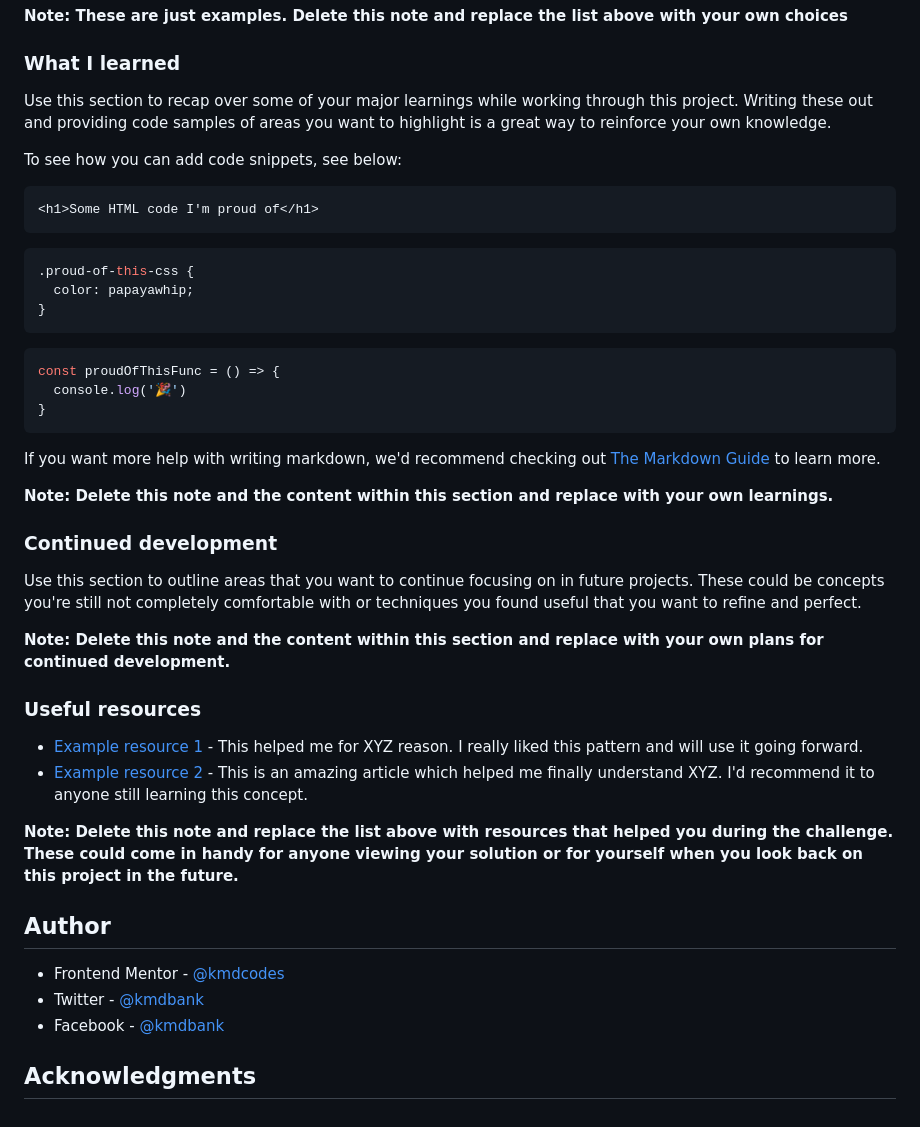
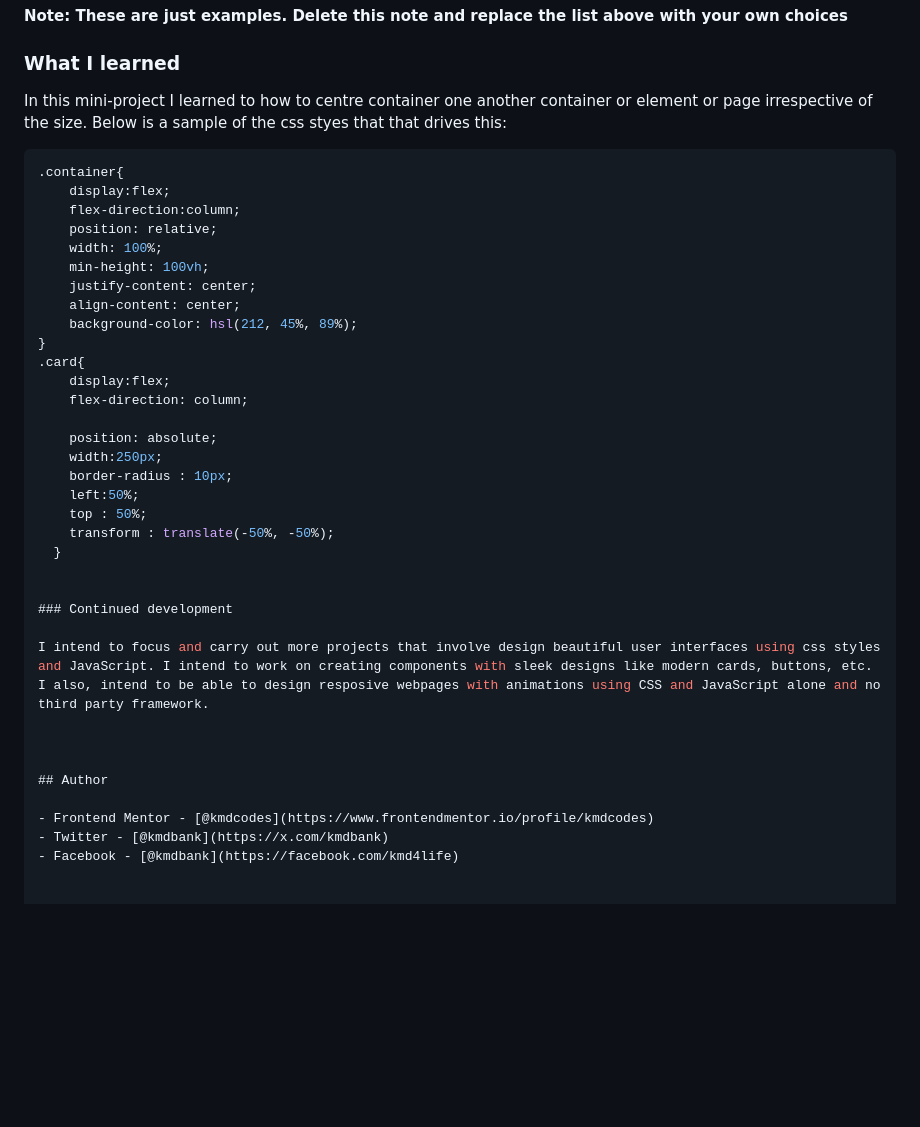
Before and after one commit to kmdcodes/qr-code-component-main, a Markdown page: README-template.md, the part around the change printed below. Rendered like a GitHub page; blank space fills up the shorter version.

````diff
--- a/README-template.md
+++ b/README-template.md
@@ -52,45 +46,39 @@ Then crop/optimize/edit your image however you like, add it to your project, and
 
 ### What I learned
 
-Use this section to recap over some of your major learnings while working through this project. Writing these out and providing code samples of areas you want to highlight is a great way to reinforce your own knowledge.
+In this mini-project I learned to how to centre container one another container or element or page irrespective of the size. Below is a sample of the css styes that that drives this:
+```css
+.container{
+    display:flex;
+    flex-direction:column;
+    position: relative;
+    width: 100%;
+    min-height: 100vh;
+    justify-content: center;
+    align-content: center;
+    background-color: hsl(212, 45%, 89%);
+}
+.card{
+    display:flex;
+    flex-direction: column;
 
-To see how you can add code snippets, see below:
+    position: absolute;
+    width:250px;
+    border-radius : 10px;
+    left:50%;
+    top : 50%;
+    transform : translate(-50%, -50%);
+  }
 
-```html
-<h1>Some HTML code I'm proud of</h1>
-```
-```css
-.proud-of-this-css {
-  color: papayawhip;
-}
-```
-```js
-const proudOfThisFunc = () => {
-  console.log('🎉')
-}
-```
-
-If you want more help with writing markdown, we'd recommend checking out [The Markdown Guide](https://www.markdownguide.org/) to learn more.
-
-**Note: Delete this note and the content within this section and replace with your own learnings.**
 
 ### Continued development
 
-Use this section to outline areas that you want to continue focusing on in future projects. These could be concepts you're still not completely comfortable with or techniques you found useful that you want to refine and perfect.
+I intend to focus and carry out more projects that involve design beautiful user interfaces using css styles and JavaScript. I intend to work on creating components with sleek designs like modern cards, buttons, etc. I also, intend to be able to design resposive webpages with animations using CSS and JavaScript alone and no third party framework.
 
-**Note: Delete this note and the content within this section and replace with your own plans for continued development.**
 
-### Useful resources
-
-- [Example resource 1](https://www.example.com) - This helped me for XYZ reason. I really liked this pattern and will use it going forward.
-- [Example resource 2](https://www.example.com) - This is an amazing article which helped me finally understand XYZ. I'd recommend it to anyone still learning this concept.
-
-**Note: Delete this note and replace the list above with resources that helped you during the challenge. These could come in handy for anyone viewing your solution or for yourself when you look back on this project in the future.**
 
 ## Author
 
 - Frontend Mentor - [@kmdcodes](https://www.frontendmentor.io/profile/kmdcodes)
 - Twitter - [@kmdbank](https://x.com/kmdbank)
 - Facebook - [@kmdbank](https://facebook.com/kmd4life)
-
-## Acknowledgments
````
Also changed, not shown: other parts of README-template.md (+2 -8 lines), qr-code-mobile-view.jpeg.
